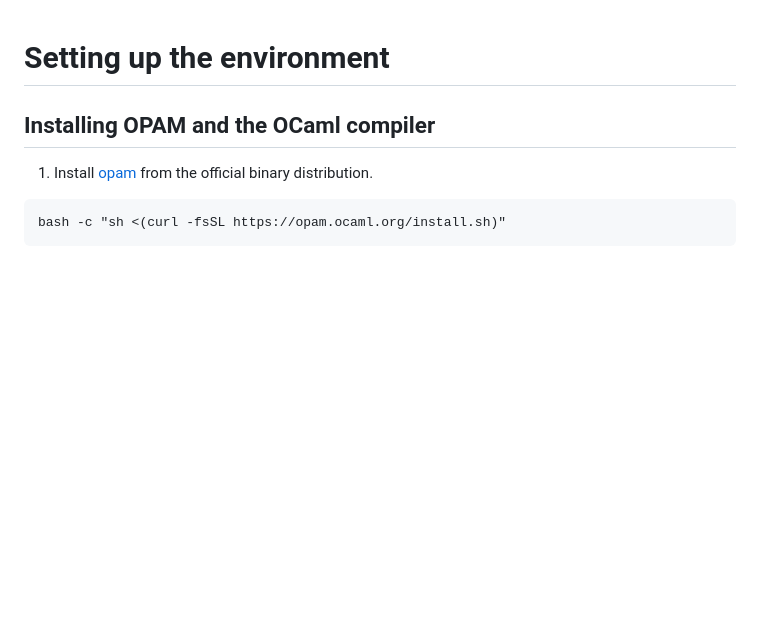
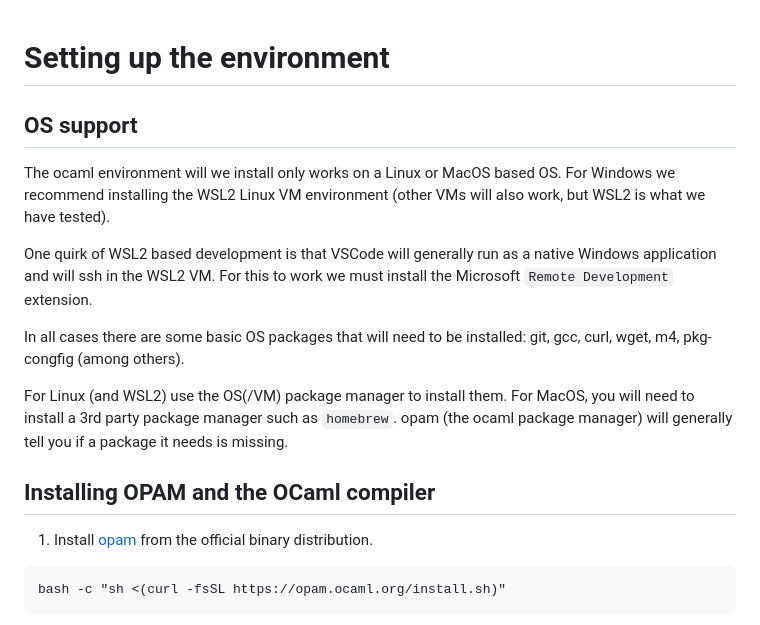
Before and after one commit to Hardcaml-Mini-Course-at-Stevens/Hardcaml-Mini-Course-at-Stevens.github.io, a Markdown page: setup.md, the part around the change. GitHub-like rendering; blank space fills up the shorter version.

Commit message:
os setup

```diff
--- a/setup.md
+++ b/setup.md
@@ -1,4 +1,14 @@
 # Setting up the environment
+
+## OS support
+
+The ocaml environment will we install only works on a Linux or MacOS based OS.  For Windows we recommend installing the WSL2 Linux VM environment (other VMs will also work, but WSL2 is what we have tested).
+
+One quirk of WSL2 based development is that VSCode will generally run as a native Windows application and will ssh in the WSL2 VM.  For this to work we must install the Microsoft `Remote Development` extension.
+
+In all cases there are some basic OS packages that will need to be installed: git, gcc, curl, wget, m4, pkg-congfig (among others).
+
+For Linux (and WSL2) use the OS(/VM) package manager to install them.  For MacOS, you will need to install a 3rd party package manager such as `homebrew`.  opam (the ocaml package manager) will generally tell you if a package it needs is missing.
 
 ## Installing OPAM and the OCaml compiler
 
```
